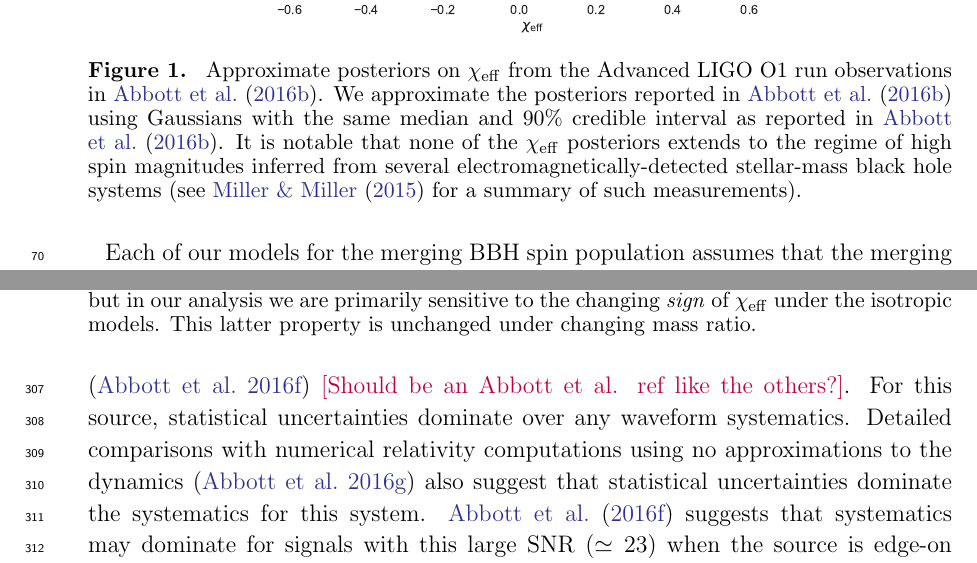
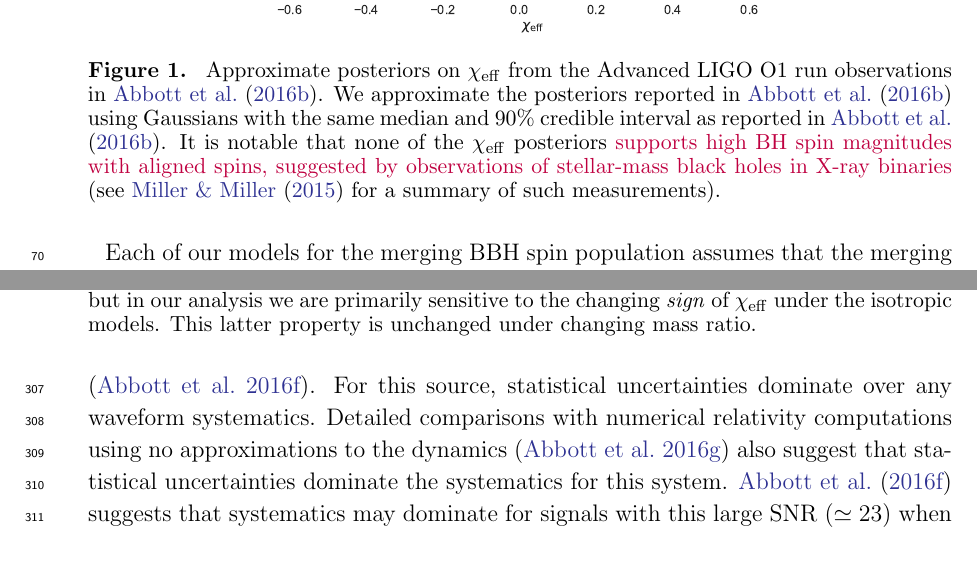
Before and after one commit to farr/AlignedVersusIsoSpin, a LaTeX paper (paper/AlignedIsotropicGW.tex): two parts of pages 4 and 14 of 15, joined at a grey line, cut so that both start at the same text. Compiled offline with pdfLaTeX.

Commit message:
Caption 1 tweak.

```diff
--- a/paper/AlignedIsotropicGW.tex
+++ b/paper/AlignedIsotropicGW.tex
@@ -162,9 +162,8 @@ GW151226 while the true posterior rules this out at high confidence
     \citet{O1-BBH}.  We approximate the posteriors reported in
     \citet{O1-BBH} using Gaussians with the same median and 90\%
     credible interval as reported in \citet{O1-BBH}.  It is notable
-    that none of the $\chieff$ posteriors extends to the regime of
-    high spin magnitudes inferred from several
-    electromagnetically-detected stellar-mass black hole systems (see
+    that none of the $\chieff$ posteriors \ilya{supports high \ac{BH}
+    spin magnitudes with aligned spins, suggested by observations of stellar-mass black holes in  X-ray binaries} (see
     \citet{2015PhR...548....1M} for a summary of such measurements).}
 \end{figure}
 
@@ -669,8 +668,7 @@ events incorporate approximations to the true behaviour of the merging
 systems that are expected to break down for sufficiently high
 mis-aligned spins.  The effect of these approximations on inference on
 the parameters describing GW150914 has been investigated in detail
-\citep{2016arXiv161107531T} \ilya{[Should be an Abbott et al. ref like
-  the others?]}.  For this source, statistical uncertainties dominate
+\citep{2016arXiv161107531T}.  For this source, statistical uncertainties dominate
 over any waveform systematics.  Detailed comparisons with numerical
 relativity computations using no approximations to the dynamics
 \citep{2016PhRvD..94f4035A} also suggest that statistical
```
Also changed, not shown: paper/AlignedIsotropicGW.pdf.
